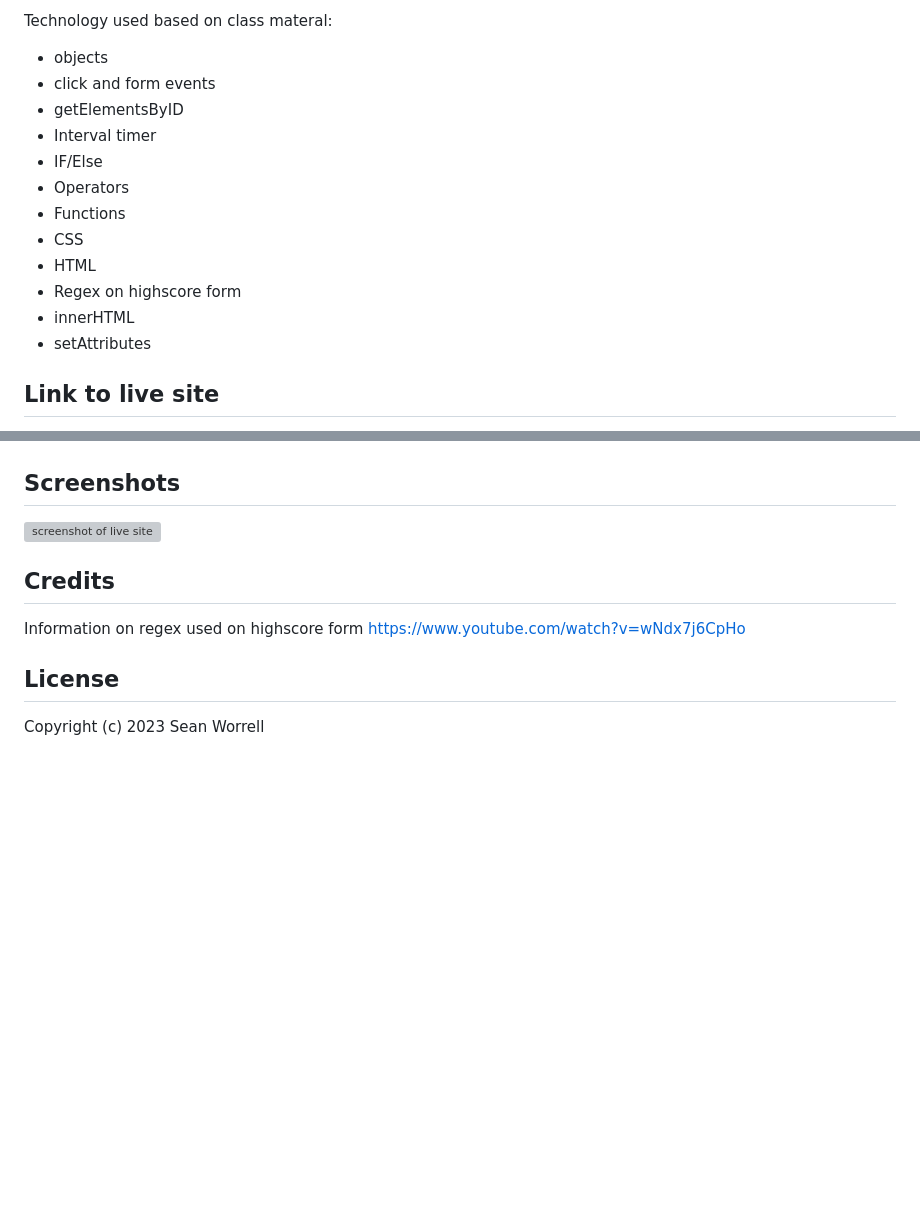
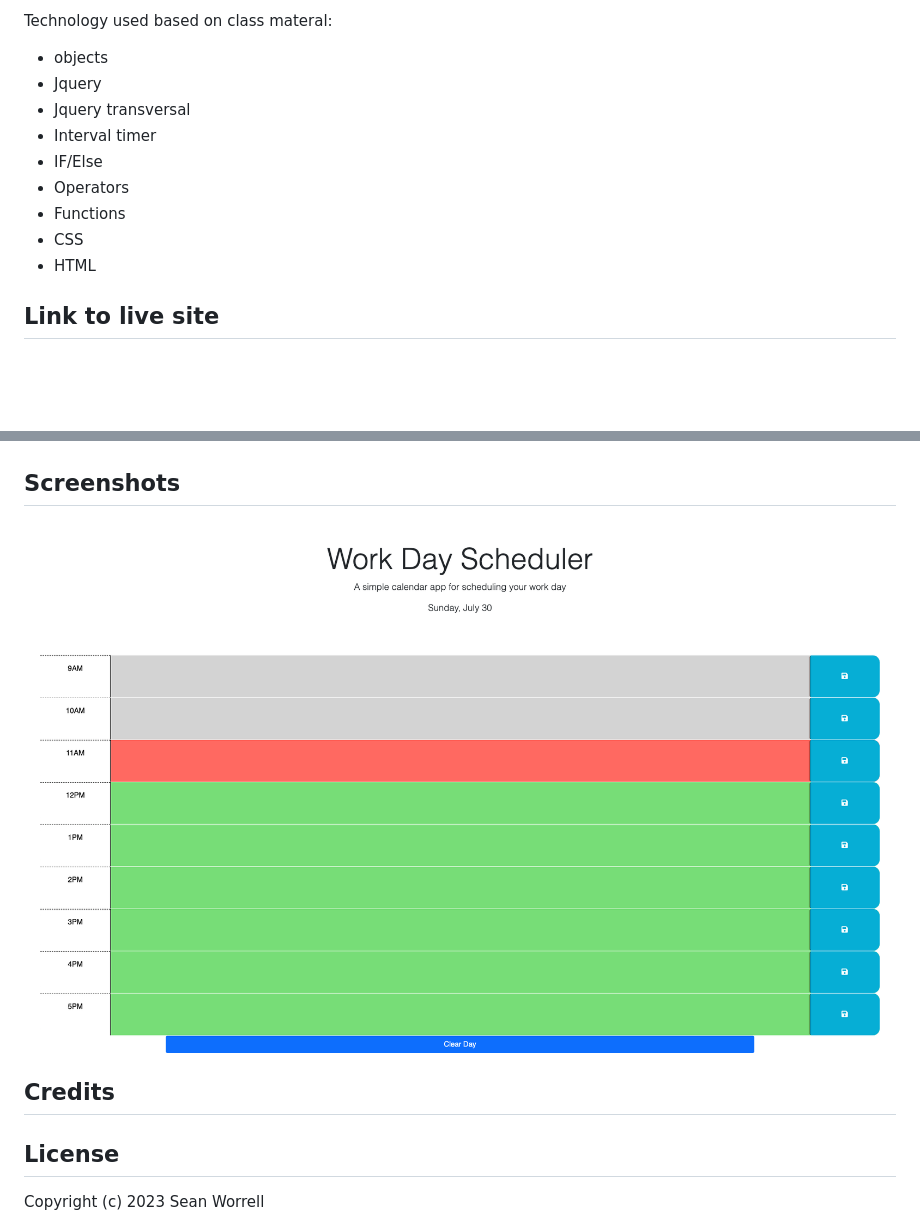
Before and after one commit to shutterspeed1000/CalendarApp, a Markdown page: README.md, 2 parts joined by grey strips. GitHub-like rendering; pictures changed too: Assets/Images/CalAppSS.png (added); blank space fills up the shorter version; grey boxes are pictures that could not be loaded.

```diff
--- a/README.md
+++ b/README.md
@@ -48,17 +48,14 @@ Based on sample video
 Technology used based on class materal:
 
 - objects
-- click and form events
-- getElementsByID
+- Jquery
+- Jquery transversal
 - Interval timer
 - IF/Else
 - Operators
 - Functions
 - CSS
 - HTML
-- Regex on highscore form
-- innerHTML
-- setAttributes
 
 ## Link to live site
 
@@ -66,11 +63,10 @@ Technology used based on class materal:
 
 ## Screenshots
 
-![screenshot of live site](assets/images/timequiz-ss.png)
+![Screenshot of application](Assets/Images/CalAppSS.png)
 
 ## Credits
 
-Information on regex used on highscore form <https://www.youtube.com/watch?v=wNdx7j6CpHo>
 
 ## License
 
```
Also changed, not shown: other parts of README.md (+1 -1 lines), 2 other files.
